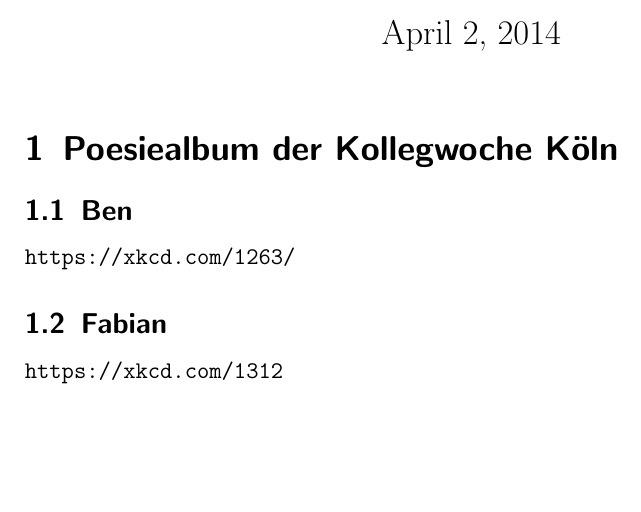
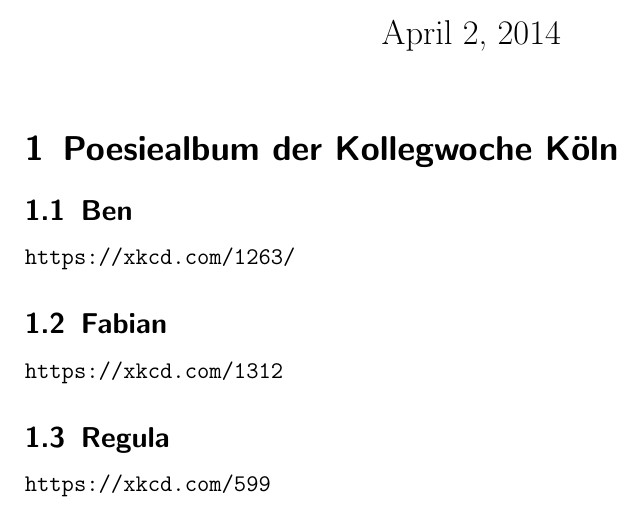
Before and after one commit to CarolusMagicus/NumberTheory, a LaTeX problem sheet (exercise.tex): part of the page, cut so that both start at the same text, the shorter picture padded with empty space. Compiled offline with pdfLaTeX.

Commit message:
xkcd Regula

```diff
--- a/exercise.tex
+++ b/exercise.tex
@@ -10,4 +10,6 @@
 \url{https://xkcd.com/1263/}
 \subsection{Fabian}
 \url{https://xkcd.com/1312}
+\subsection{Regula}
+\url{https://xkcd.com/599}
 \end{document}
```
